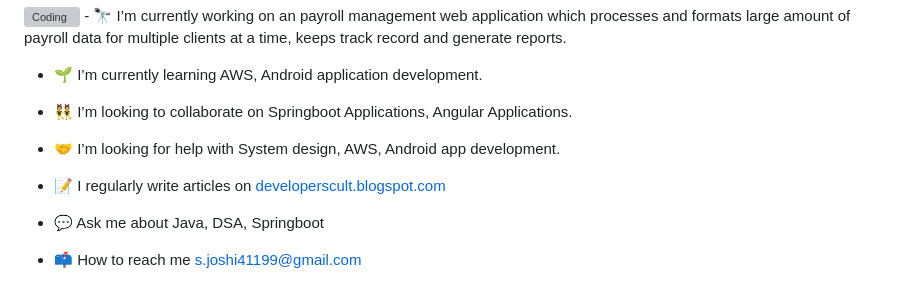
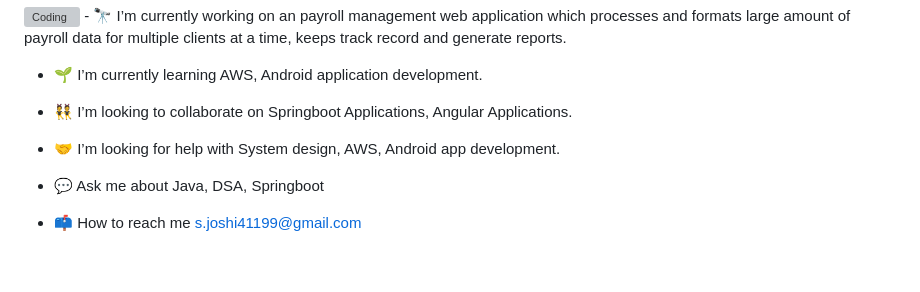
Before and after one commit to Shreya4119/Shreya4119, a Markdown page: README.md, the part around the change. Drawn GitHub-style; blank space fills up the shorter version; grey boxes are pictures that could not be loaded.

Commit message:
Update README.md
info update

```diff
--- a/README.md
+++ b/README.md
@@ -10,8 +10,6 @@
 
 - 🤝 I’m looking for help with System design, AWS, Android app development.
 
-- 📝 I regularly write articles on [developerscult.blogspot.com](https://developerscult.blogspot.com/)
-
 - 💬 Ask me about Java, DSA, Springboot
 
 - 📫 How to reach me s.joshi41199@gmail.com
```
